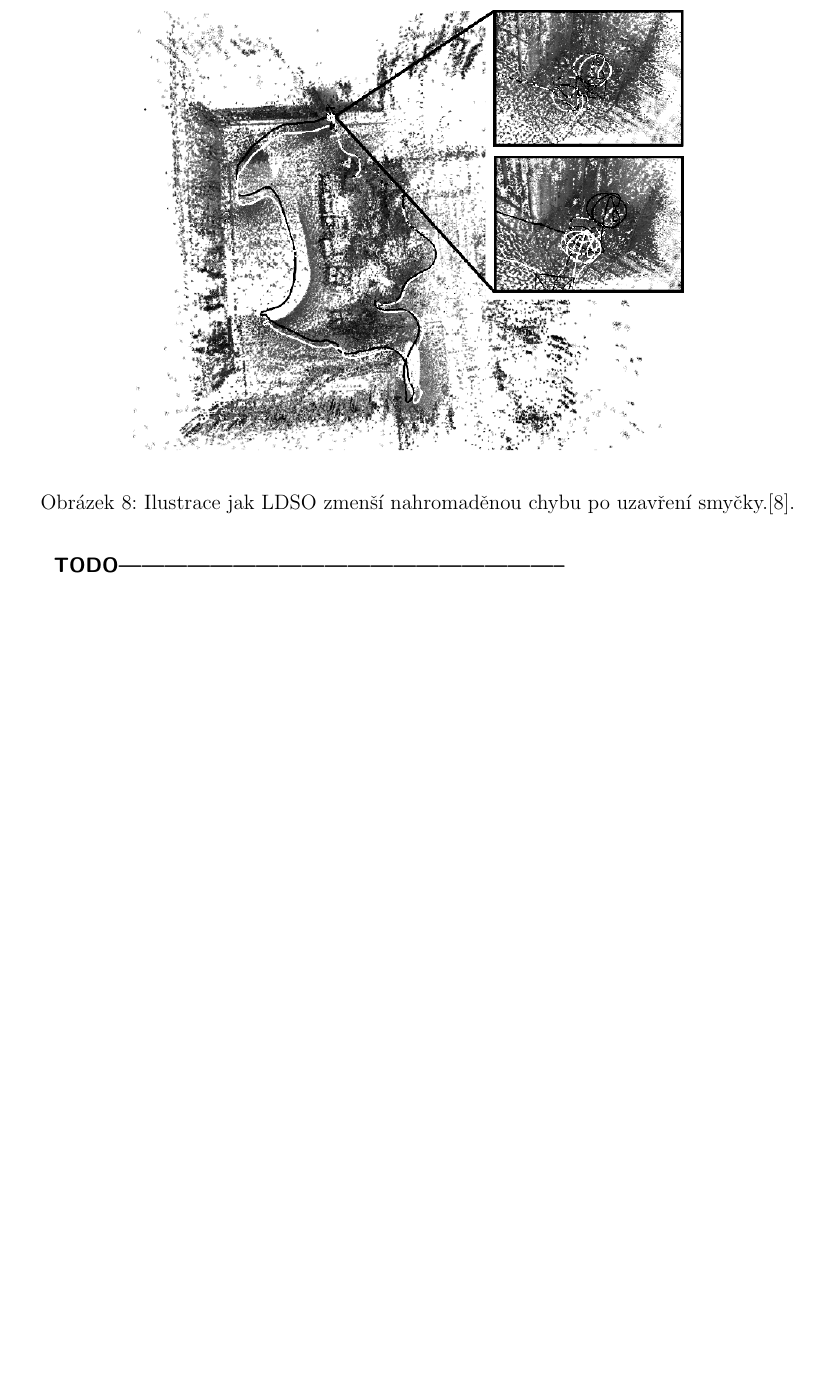
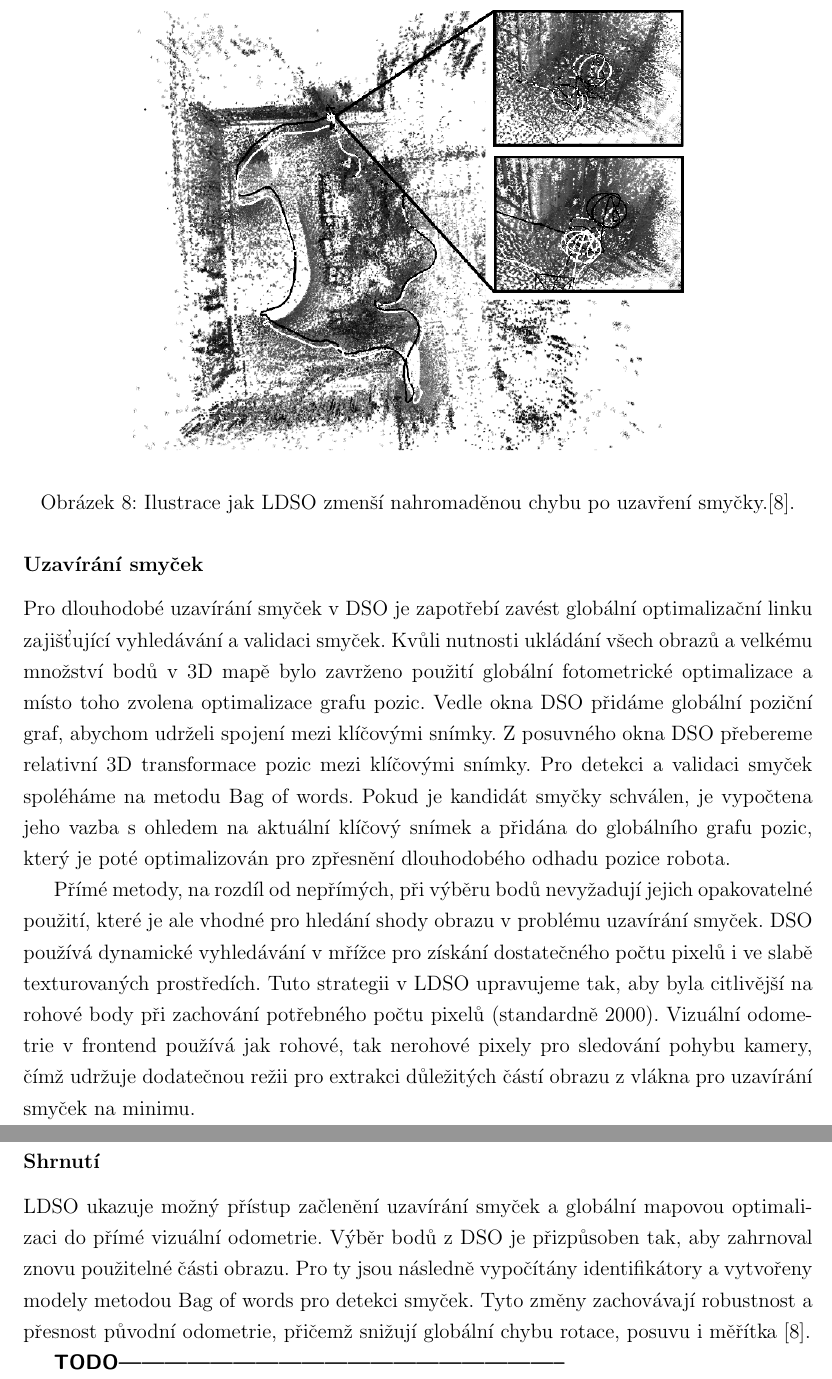
Before and after one commit to kratochviljakub/PRJ4, a LaTeX document (Rešerše/reserse.tex): part of page 21 of 22 before the commit and two parts of pages 21 and 22 of 23 after it, the two joined at a grey line, cut so that both start at the same text, the shorter picture padded with empty space. Compiled offline with pdfLaTeX.

Commit message:
Dopsáno LDSO

```diff
--- a/Rešerše/reserse.tex
+++ b/Rešerše/reserse.tex
@@ -395,6 +395,14 @@ Na obrázku 8 lze vidět rozdíl po detekci a uzavření smyčky ve veřejně do
 \caption{Ilustrace jak LDSO zmenší nahromaděnou chybu po uzavření smyčky.\cite{LDSO}.}
 \end{figure}
 
+\subsubsection*{Uzavírání smyček}
+Pro dlouhodobé uzavírání smyček v DSO je zapotřebí zavést globální optimalizační linku zajišťující vyhledávání a validaci smyček. Kvůli nutnosti ukládání všech obrazů a velkému množství bodů v 3D mapě bylo zavrženo použití globální fotometrické optimalizace a místo toho zvolena optimalizace grafu pozic. Vedle okna DSO přidáme globální poziční graf, abychom udrželi spojení mezi klíčovými snímky. Z posuvného okna DSO přebereme relativní 3D transformace pozic mezi klíčovými snímky. Pro detekci a validaci smyček spoléháme na metodu Bag of words. Pokud je kandidát smyčky schválen, je vypočtena jeho vazba s ohledem na aktuální klíčový snímek a přidána do globálního grafu pozic, který je poté optimalizován pro zpřesnění dlouhodobého odhadu pozice robota.
+
+Přímé metody, na rozdíl od nepřímých, při výběru bodů nevyžadují jejich opakovatelné použití, které je ale vhodné pro hledání shody obrazu v problému uzavírání smyček. DSO používá dynamické vyhledávání v mřížce pro získání dostatečného počtu pixelů i ve slabě texturovaných prostředích. Tuto strategii v LDSO upravujeme tak, aby byla citlivější na rohové body při zachování potřebného počtu pixelů (standardně 2000). Vizuální odometrie v frontend používá jak rohové, tak nerohové pixely pro sledování pohybu kamery, čímž udržuje dodatečnou režii pro extrakci důležitých částí obrazu z vlákna pro uzavírání smyček na minimu.
+
+\subsubsection*{Shrnutí}
+LDSO ukazuje možný přístup začlenění uzavírání smyček a globální mapovou optimalizaci do přímé vizuální odometrie. Výběr bodů z DSO je přizpůsoben tak, aby zahrnoval znovu použitelné části obrazu. Pro ty jsou následně vypočítány identifikátory a vytvořeny modely metodou Bag of words pro detekci smyček. Tyto změny zachovávají robustnost a přesnost původní odometrie, přičemž snižují globální chybu rotace, posuvu i měřítka \cite{LDSO}.
+
 
 
 
```
Also changed, not shown: Rešerše/reserse.pdf, Rešerše/reserse.tex (2 more changed lines), 3 other files.
